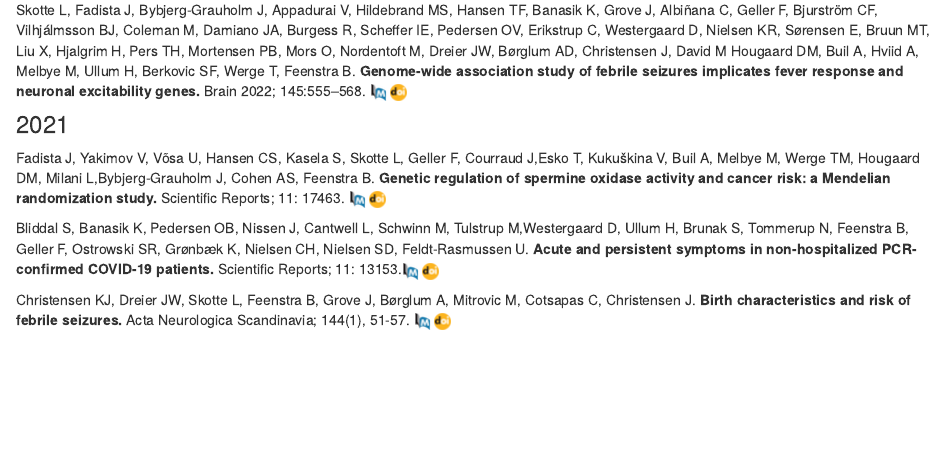
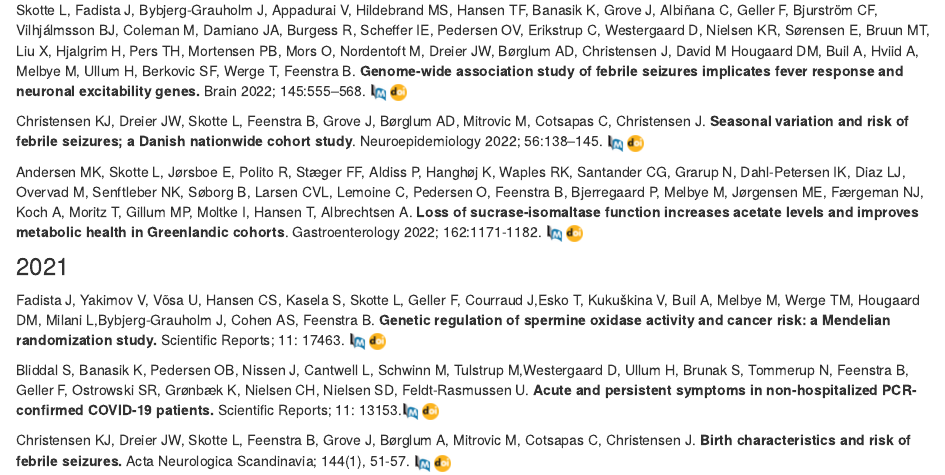
Before and after one commit to FeenstraLab/feenstralab.github.io, an R Markdown document (publications.Rmd): the page in a window 1100 px wide, from 550 px down. Rendered offline with R 4.5, knitr and Pandoc, with nearby package versions; drawn as R Markdown's standard HTML page in place of the format the file asks for.

Commit message:
commit publication updates

```diff
--- a/publications.Rmd
+++ b/publications.Rmd
@@ -19,6 +19,10 @@ Jørsboe E, Andersen MK, Skotte L, Færgeman NJ, Hanghøj K, Santander CG, Senft
 
 
 Skotte L, Fadista J, Bybjerg-Grauholm J, Appadurai V, Hildebrand MS, Hansen TF, Banasik K, Grove J, Albiñana C, Geller F, Bjurström CF, Vilhjálmsson BJ, Coleman M, Damiano JA, Burgess R, Scheffer IE, Pedersen OV, Erikstrup C, Westergaard D, Nielsen KR, Sørensen E, Bruun MT, Liu X, Hjalgrim H, Pers TH, Mortensen PB, Mors O, Nordentoft M, Dreier JW, Børglum AD, Christensen J, David M Hougaard DM, Buil A, Hviid A, Melbye M, Ullum H, Berkovic SF, Werge T, Feenstra B. **Genome-wide association study of febrile seizures implicates fever response and neuronal excitability genes.** Brain 2022; 145:555–568. [![PubMed](./images/pubmed-icon.png "PubMed")](https://pubmed.ncbi.nlm.nih.gov/35022648/){width=0.5%} [![doi](./images/doi_logo_small2.png "doi")](https://doi.org/10.1093/brain/awab260)
+
+Christensen KJ, Dreier JW, Skotte L, Feenstra B, Grove J, Børglum AD, Mitrovic M, Cotsapas C, Christensen J. **Seasonal variation and risk of febrile seizures; a Danish nationwide cohort study**. Neuroepidemiology 2022; 56:138–145. [![PubMed](./images/pubmed-icon.png "PubMed")](https://pubmed.ncbi.nlm.nih.gov/35051933/){width=0.5%} [![doi](./images/doi_logo_small2.png "doi")](https://doi.org/10.1159/000522065)
+
+Andersen MK, Skotte L, Jørsboe E, Polito R, Stæger FF, Aldiss P, Hanghøj K, Waples RK, Santander CG, Grarup N, Dahl-Petersen IK, Diaz LJ, Overvad M, Senftleber NK, Søborg B, Larsen CVL, Lemoine C, Pedersen O, Feenstra B, Bjerregaard P, Melbye M, Jørgensen ME, Færgeman NJ, Koch A, Moritz T, Gillum MP, Moltke I, Hansen T, Albrechtsen A. **Loss of sucrase-isomaltase function increases acetate levels and improves metabolic health in Greenlandic cohorts**. Gastroenterology 2022; 162:1171-1182. [![PubMed](./images/pubmed-icon.png "PubMed")](https://pubmed.ncbi.nlm.nih.gov/34914943/){width=0.5%} [![doi](./images/doi_logo_small2.png "doi")](https://doi.org/10.1053/j.gastro.2021.12.236)
 
 
 ### 2021
```
Also changed, not shown: publications.html, 1 other file.
